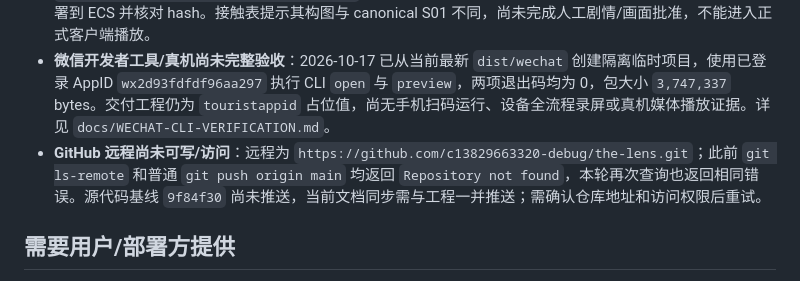
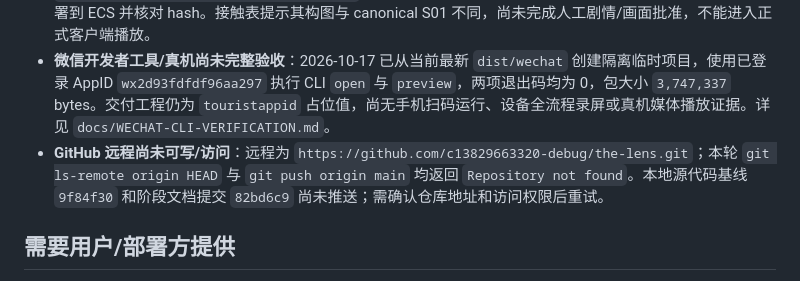
Before and after one commit to c13829663320-debug/the-lens, a Markdown page: UNFINISHED.md, the part around the change. Rendered like a GitHub page.

```diff
--- a/UNFINISHED.md
+++ b/UNFINISHED.md
@@ -7,7 +7,7 @@
 - **当前公网媒体服务不可用/未验证**：历史检查曾通过 IP/Host 验证健康、清单和 Range；2026-10-17 最新探测显示 `lens.xscxm.asia` 在本地及公共 DNS 均为 NXDOMAIN，HTTP 被阿里云备案拦截（403），443 不可连接。需要域名/备案负责人修复后复测 DNS、HTTPS 与 Range。
 - **CG 尚未接入**：Seedance 任务 `task_5ZmtlE4uw1pl4zv8oehX6gzdUlnZ68p9` 已报告完成，草稿已下载到 `server/media/cg_s01_reveal_720p_v1.mp4` 并通过 ffprobe/ffmpeg 基础校验；草稿文件和 manifest 已部署到 ECS 并核对 hash。接触表提示其构图与 canonical S01 不同，尚未完成人工剧情/画面批准，不能进入正式客户端播放。
 - **微信开发者工具/真机尚未完整验收**：2026-10-17 已从当前最新 `dist/wechat` 创建隔离临时项目，使用已登录 AppID `wx2d93fdfdf96aa297` 执行 CLI `open` 与 `preview`，两项退出码均为 0，包大小 `3,747,337` bytes。交付工程仍为 `touristappid` 占位值，尚无手机扫码运行、设备全流程录屏或真机媒体播放证据。详见 `docs/WECHAT-CLI-VERIFICATION.md`。
-- **GitHub 远程尚未可写/访问**：远程为 `https://github.com/c13829663320-debug/the-lens.git`；此前 `git ls-remote` 和普通 `git push origin main` 均返回 `Repository not found`，本轮再次查询也返回相同错误。源代码基线 `9f84f30` 尚未推送，当前文档同步需与工程一并推送；需确认仓库地址和访问权限后重试。
+- **GitHub 远程尚未可写/访问**：远程为 `https://github.com/c13829663320-debug/the-lens.git`；本轮 `git ls-remote origin HEAD` 与 `git push origin main` 均返回 `Repository not found`。本地源代码基线 `9f84f30` 和阶段文档提交 `82bd6c9` 尚未推送；需确认仓库地址和访问权限后重试。
 
 ## 需要用户/部署方提供
 
```
Also changed, not shown: docs/V5-PARALLEL-BASELINE.md (+1 -1 lines), docs/V5.0-STAGE-DELIVERY.md (+2 -2 lines).
